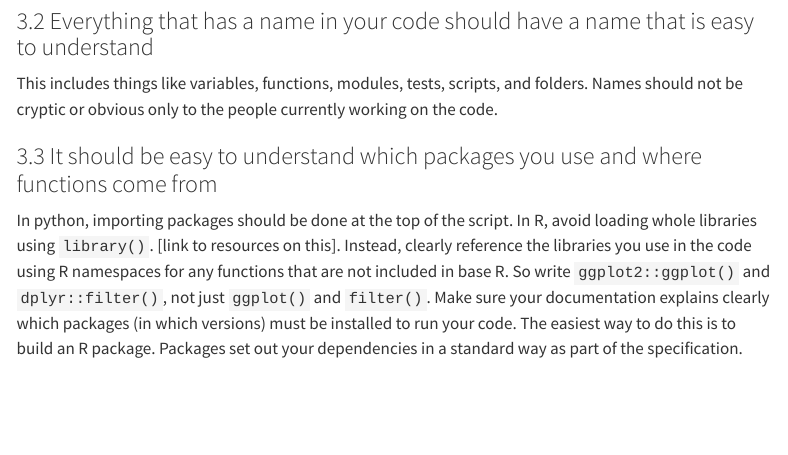
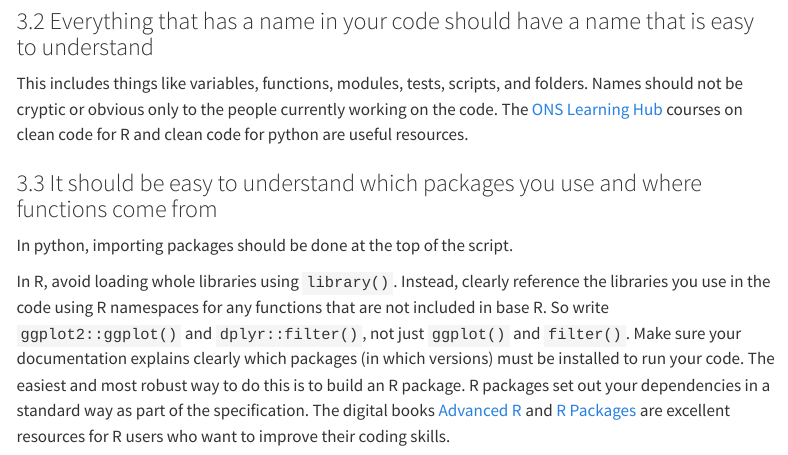
Before and after one commit to best-practice-and-impact/ONS_minimum_RAP, a Quarto document (site/code_standards.qmd): the page in a window 1100 px wide, from 2020 px down. Rendered offline with R 4.5, knitr and Pandoc in place of Quarto, with nearby package versions; menus at the side of the page are left out.

Commit message:
Added links to key learning resources in code_standards.qmd

```diff
--- a/site/code_standards.qmd
+++ b/site/code_standards.qmd
@@ -43,7 +43,9 @@ Well written code also needs less documentation. There are things you can do to
 We recommend using [PEP8](https://peps.python.org/pep-0008/) for python and the [tidyverse](https://style.tidyverse.org/) or [Google R Style Guide](https://google.github.io/styleguide/Rguide.html) for R. These styles are designed to be readable and intuitive and experienced coders are familiar with them. If needed, you may want to adapt them a little for your local situation. While full compliance with well-established styles will maximise transparency, the main objective is to make sure everyone in your team agrees on and uses the same coding style.
 
 ### 3.2 Everything that has a name in your code should have a name that is easy to understand
-This includes things like variables, functions, modules, tests, scripts, and folders. Names should not be cryptic or obvious only to the people currently working on the code.
+This includes things like variables, functions, modules, tests, scripts, and folders. Names should not be cryptic or obvious only to the people currently working on the code. The [ONS Learning Hub](https://learninghub.ons.gov.uk/mod/page/view.php?id=7554) courses on clean code for R and clean code for python are useful resources.
 
 ### 3.3 It should be easy to understand which packages you use and where functions come from
-In python, importing packages should be done at the top of the script. In R, avoid loading whole libraries using  `library()`. [link to resources on this]. Instead, clearly reference the libraries you use in the code using R namespaces for any functions that are not included in base R. So write `ggplot2::ggplot()` and `dplyr::filter()`, not just `ggplot()` and `filter()`. Make sure your documentation explains clearly which packages (in which versions) must be installed to run your code. The easiest way to do this is to build an R package. Packages set out your dependencies in a standard way as part of the specification.
+In python, importing packages should be done at the top of the script.
+
+In R, avoid loading whole libraries using  `library()`. Instead, clearly reference the libraries you use in the code using R namespaces for any functions that are not included in base R. So write `ggplot2::ggplot()` and `dplyr::filter()`, not just `ggplot()` and `filter()`. Make sure your documentation explains clearly which packages (in which versions) must be installed to run your code. The easiest and most robust way to do this is to build an R package. R packages set out your dependencies in a standard way as part of the specification. The digital books [Advanced R](https://adv-r.hadley.nz/) and [R Packages](https://r-pkgs.org/) are excellent resources for R users who want to improve their coding skills.
```
